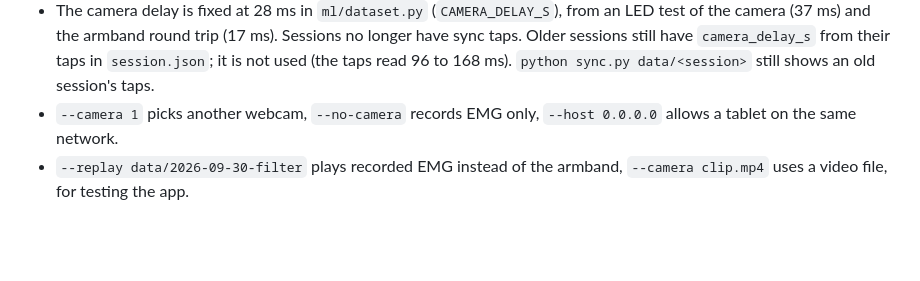
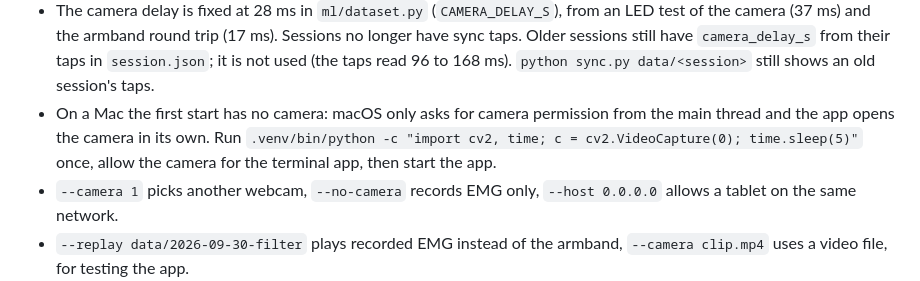
Before and after one commit to noaht155/better-bionics-emg, a Markdown page: emg-reading/SETUP.md, the part around the change. Drawn GitHub-style; blank space fills up the shorter version.

```diff
--- a/emg-reading/SETUP.md
+++ b/emg-reading/SETUP.md
@@ -86,6 +86,7 @@ Open http://localhost:8000, fill in the form and start. The first run downloads
 - Each session is saved to `data/<date>_<time>_<subject>/` as it records. `session.load_session()` reads it back.
 - Tick **Practice run** to go through the same cues, camera tracking and warnings without saving anything, for checking the camera position or the setup. The tick is not remembered between page loads, so a real session is never skipped by accident.
 - The camera delay is fixed at 28 ms in `ml/dataset.py` (`CAMERA_DELAY_S`), from an LED test of the camera (37 ms) and the armband round trip (17 ms). Sessions no longer have sync taps. Older sessions still have `camera_delay_s` from their taps in `session.json`; it is not used (the taps read 96 to 168 ms). `python sync.py data/<session>` still shows an old session's taps.
+- On a Mac the first start has no camera: macOS only asks for camera permission from the main thread and the app opens the camera in its own. Run `.venv/bin/python -c "import cv2, time; c = cv2.VideoCapture(0); time.sleep(5)"` once, allow the camera for the terminal app, then start the app.
 - `--camera 1` picks another webcam, `--no-camera` records EMG only, `--host 0.0.0.0` allows a tablet on the same network.
 - `--replay data/2026-09-30-filter` plays recorded EMG instead of the armband, `--camera clip.mp4` uses a video file, for testing the app.
 
```
Also changed, not shown: devlog.md (+19 -2 lines).
